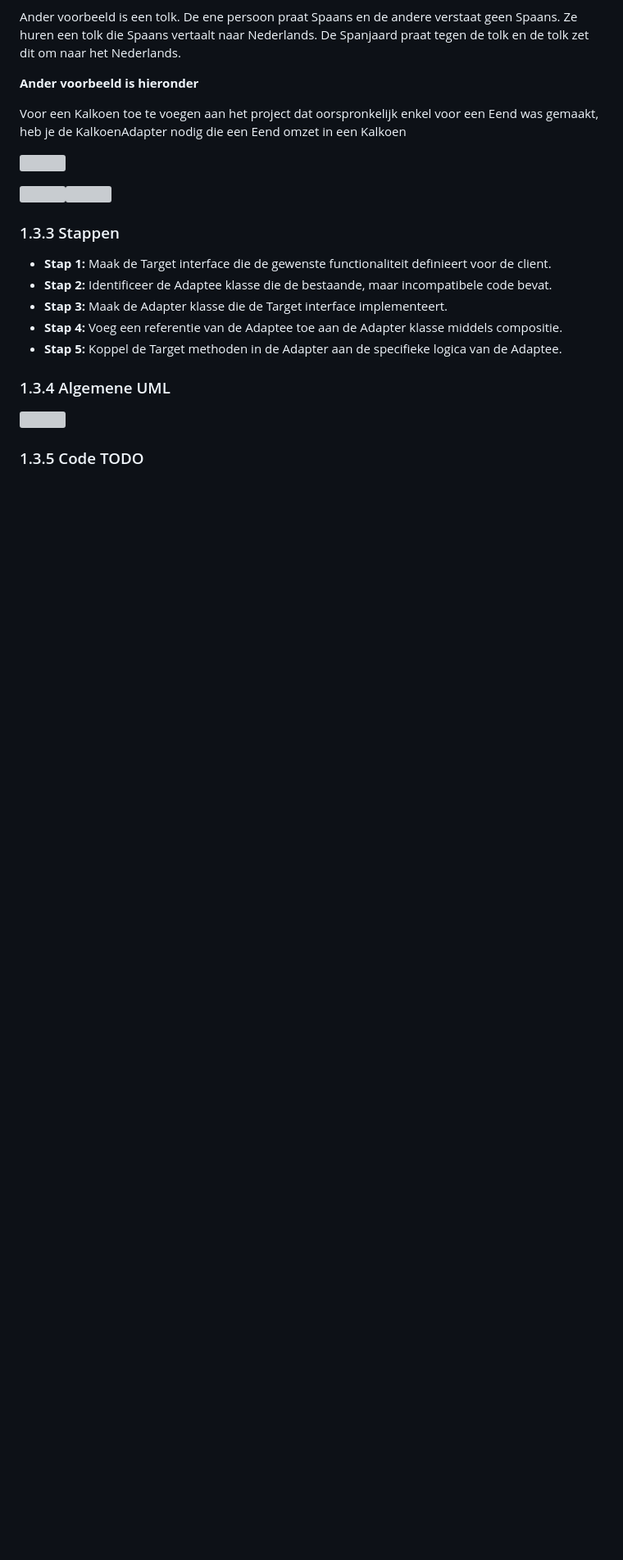
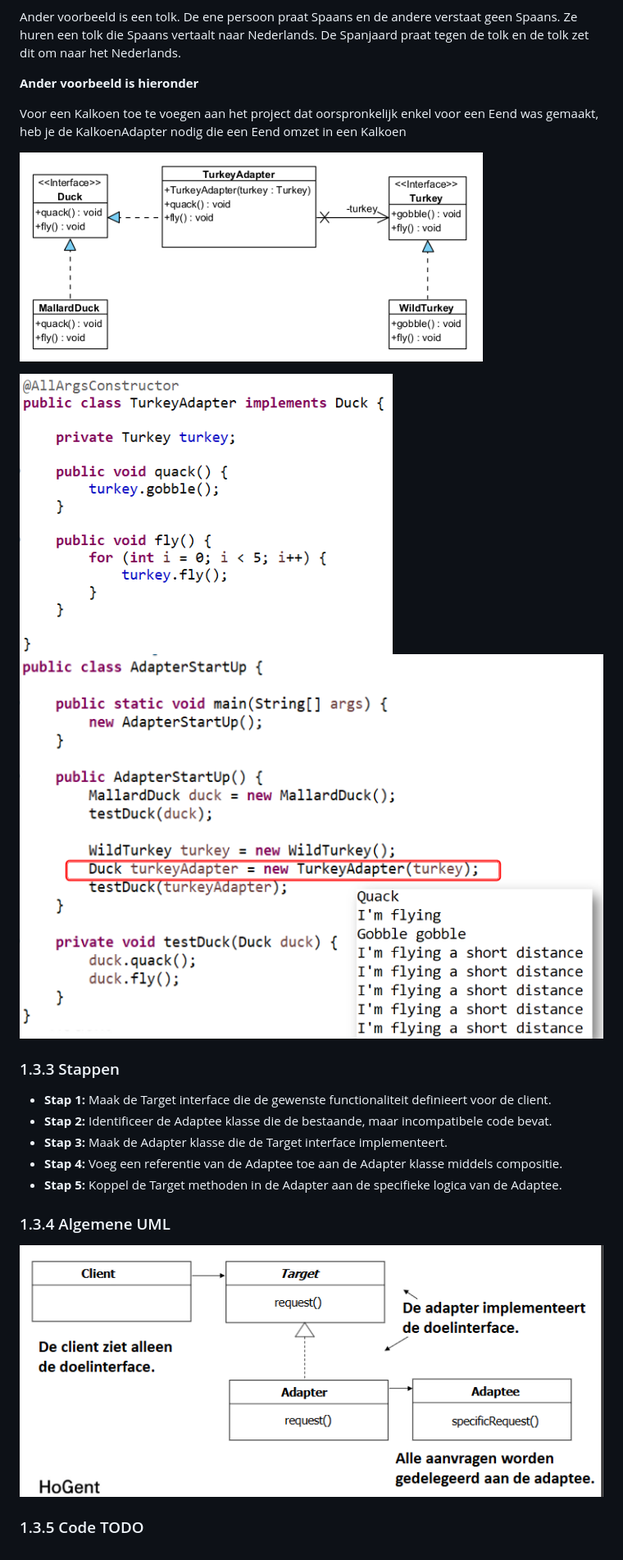
Before and after one commit to Aykon1203/ASD-2, a Markdown page: ASD2/ASD 2.md, the part around the change. Shown at 82% size. Drawn GitHub-style; pictures changed too: ASD2/img/Pasted image 20260225145027.png (added), ASD2/img/Pasted image 20260225145217.png (added), ASD2/img/Pasted image 20260225145236.png (added); blank space fills up the shorter version; grey boxes are pictures that could not be loaded.

Commit message:
changed location of imgs

```diff
--- a/ASD2/ASD 2.md
+++ b/ASD2/ASD 2.md
@@ -74,9 +74,9 @@ Ander voorbeeld is een tolk. De ene persoon praat Spaans en de andere verstaat g
 
 Voor een Kalkoen toe te voegen aan het project dat oorspronkelijk enkel voor een Eend was gemaakt, heb je de KalkoenAdapter nodig die een Eend omzet in een Kalkoen
 
-![](../../Pasted%20image%2020260225145027.png)
+![](img/Pasted%20image%2020260225145027.png)
 
-![](../../Pasted%20image%2020260225145217.png)![](../../Pasted%20image%2020260225145236.png)
+![](img/Pasted%20image%2020260225145217.png)![](img/Pasted%20image%2020260225145236.png)
 
 ### 1.3.3 Stappen
 - **Stap 1:** Maak de Target interface die de gewenste functionaliteit definieert voor de client.
@@ -85,6 +85,6 @@ Voor een Kalkoen toe te voegen aan het project dat oorspronkelijk enkel voor een
 - **Stap 4:** Voeg een referentie van de Adaptee toe aan de Adapter klasse middels compositie.
 - **Stap 5:** Koppel de Target methoden in de Adapter aan de specifieke logica van de Adaptee.
 ### 1.3.4 Algemene UML
-![](../../Pasted%20image%2020260225145530.png)
+![](img/Pasted%20image%2020260225145530.png)
 
 ### 1.3.5 Code TODO
```
